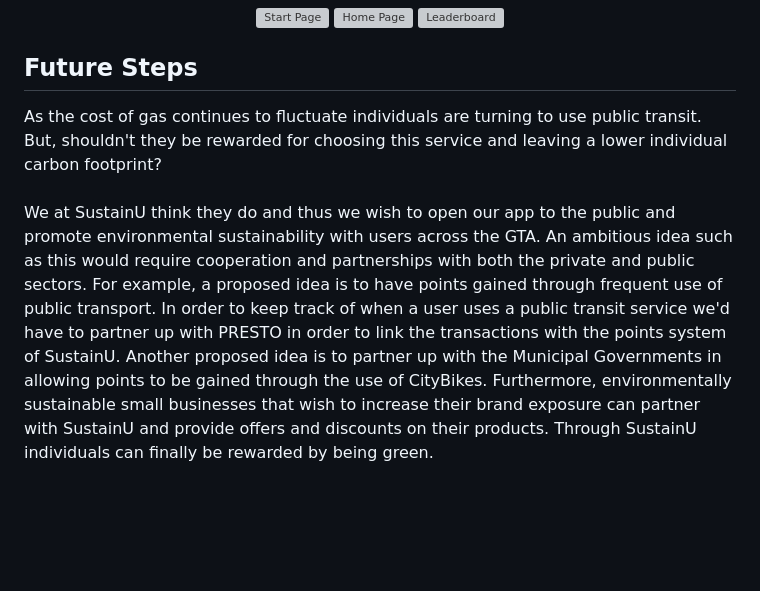
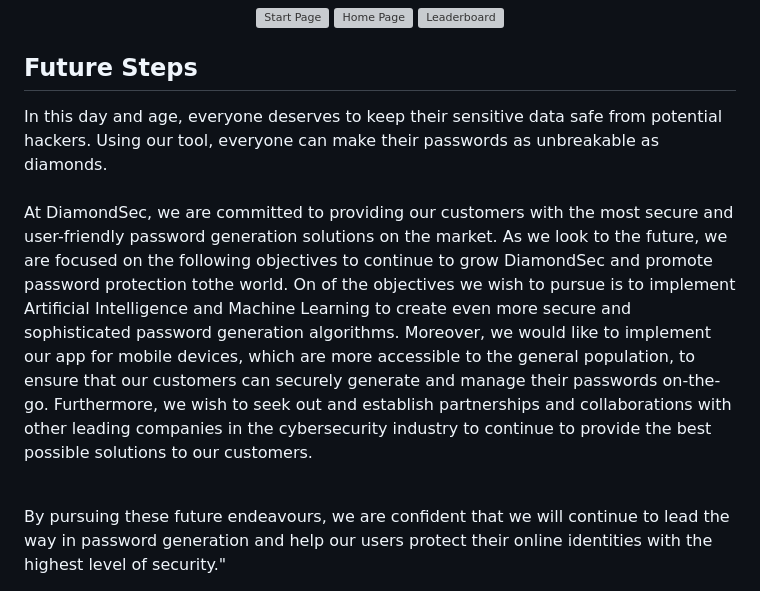
Before and after one commit to kritgrover/conuhacks, a Markdown page: README.md, the part around the change. GitHub-like rendering; blank space fills up the shorter version; grey boxes are pictures that could not be loaded.

```diff
--- a/README.md
+++ b/README.md
@@ -51,9 +51,10 @@ Over the course of the last 24hrs, we built a design prototype of what the websi
 </br>
 
 ## Future Steps
-As the cost of gas continues to fluctuate individuals are turning to use public transit. But, shouldn't they be rewarded for choosing this service and leaving a lower individual carbon footprint? <br>
+In this day and age, everyone deserves to keep their sensitive data safe from potential hackers. Using our tool, everyone can make their passwords as unbreakable as diamonds.<br>
 <br>
-We at SustainU think they do and thus we wish to open our app to the public and promote environmental sustainability with users across the GTA. An ambitious idea such as this would require cooperation and partnerships with both the private and public sectors. For example, a proposed idea is to have points gained through frequent use of public transport. In order to keep track of when a user uses a public transit service we'd have to partner up with PRESTO in order to link the transactions with the points system of SustainU. Another proposed idea is to partner up with the Municipal Governments in allowing points to be gained through the use of CityBikes. Furthermore, environmentally sustainable small businesses that wish to increase their brand exposure can partner with SustainU and provide offers and discounts on their products.
-Through SustainU individuals can finally be rewarded by being green.
+At DiamondSec, we are committed to providing our customers with the most secure and user-friendly password generation solutions on the market. As we look to the future, we are focused on the following objectives to continue to grow DiamondSec and promote password protection tothe world. On of the objectives we wish to pursue is to implement Artificial Intelligence and Machine Learning to create even more secure and sophisticated password generation algorithms. Moreover, we would like to implement our app for mobile devices, which are more accessible to the general population, to ensure that our customers can securely generate and manage their passwords on-the-go. Furthermore, we wish to seek out and establish partnerships and collaborations with other leading companies in the cybersecurity industry to continue to provide the best possible solutions to our customers.<br>
 
+<br>
+By pursuing these future endeavours, we are confident that we will continue to lead the way in password generation and help our users protect their online identities with the highest level of security."
 </br>
```
